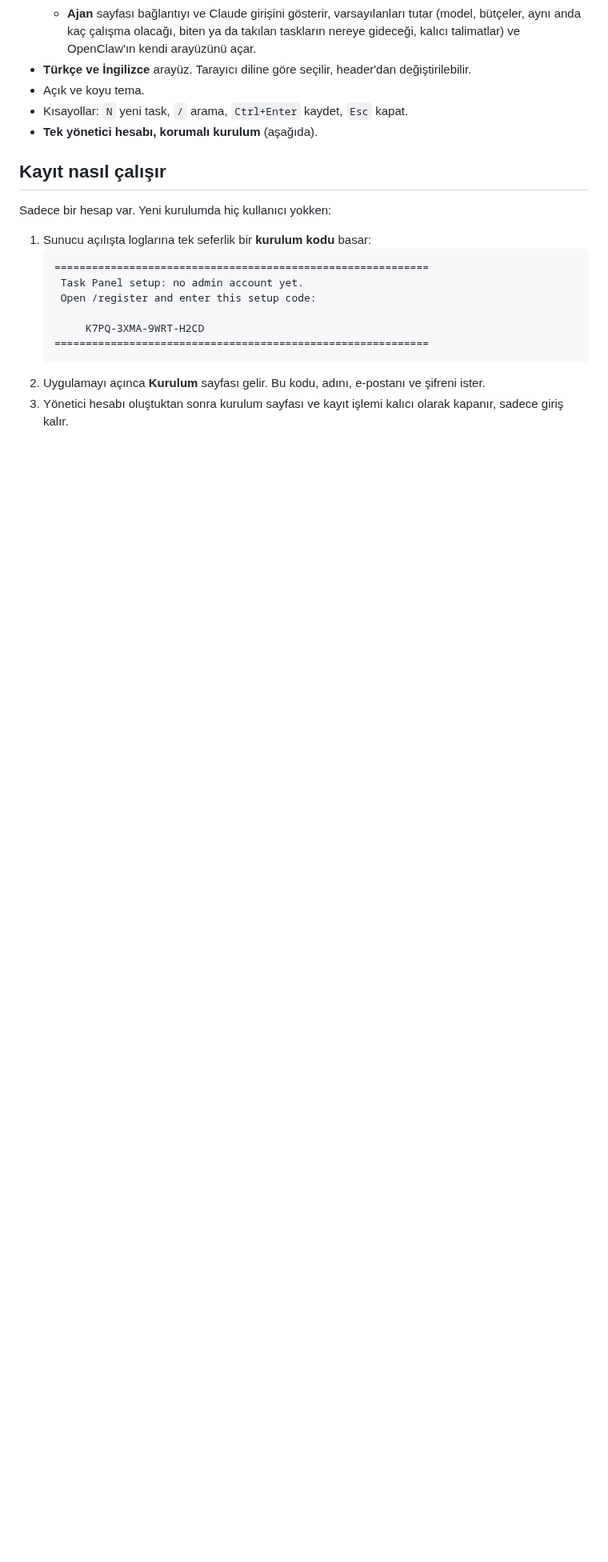
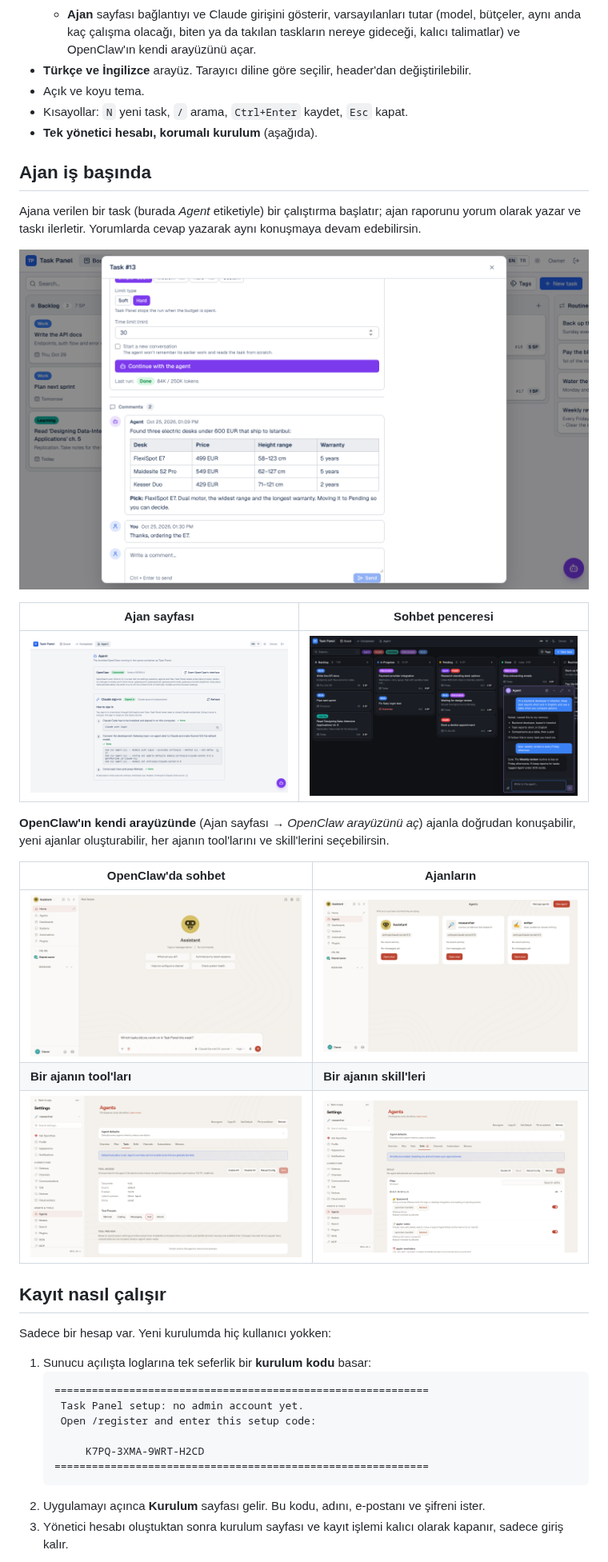
Before and after one commit to m-aziz-algullu/task-panel, a Markdown page: README.tr.md, the part around one of its changes. Shown at 80% size. Drawn GitHub-style; pictures changed too: docs/screenshots/agent-run-light.png (added), docs/screenshots/openclaw-agents.png (added), docs/screenshots/openclaw-chat.png (added); blank space fills up the shorter version.

```diff
--- a/README.tr.md
+++ b/README.tr.md
@@ -35,6 +31,24 @@ Kendi sunucuna kurduğun, tek kullanıcılı bir kanban panosu. Kendi renklerinl
 - Açık ve koyu tema.
 - Kısayollar: `N` yeni task, `/` arama, `Ctrl+Enter` kaydet, `Esc` kapat.
 - **Tek yönetici hesabı, korumalı kurulum** (aşağıda).
+
+## Ajan iş başında
+
+Ajana verilen bir task (burada *Agent* etiketiyle) bir çalıştırma başlatır; ajan raporunu yorum olarak yazar ve taskı ilerletir. Yorumlarda cevap yazarak aynı konuşmaya devam edebilirsin.
+
+![Ajanın bir taska yazdığı rapor](docs/screenshots/agent-run-light.png)
+
+| Ajan sayfası | Sohbet penceresi |
+| --- | --- |
+| ![Ajan sayfası](docs/screenshots/agent-light.png) | ![Ajan sohbet penceresi](docs/screenshots/chat-dark.png) |
+
+**OpenClaw'ın kendi arayüzünde** (Ajan sayfası → *OpenClaw arayüzünü aç*) ajanla doğrudan konuşabilir, yeni ajanlar oluşturabilir, her ajanın tool'larını ve skill'lerini seçebilirsin.
+
+| OpenClaw'da sohbet | Ajanların |
+| --- | --- |
+| ![OpenClaw'da sohbet](docs/screenshots/openclaw-chat.png) | ![OpenClaw'da ajanlar](docs/screenshots/openclaw-agents.png) |
+| **Bir ajanın tool'ları** | **Bir ajanın skill'leri** |
+| ![Ajan tool'ları](docs/screenshots/openclaw-tools.png) | ![Ajan skill'leri](docs/screenshots/openclaw-skills.png) |
 
 ## Kayıt nasıl çalışır
 
```
Also changed, not shown: other parts of README.tr.md (+3 -7 lines), README.md (+21 -7 lines).
